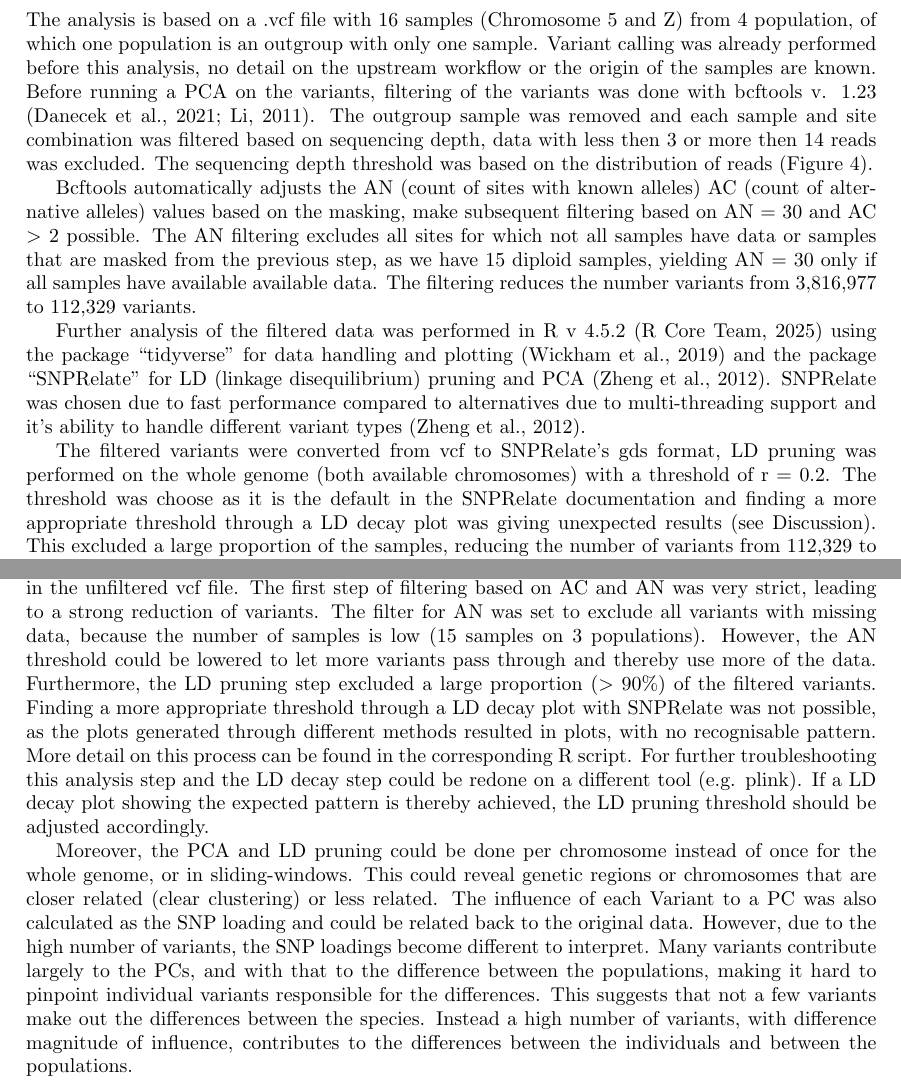
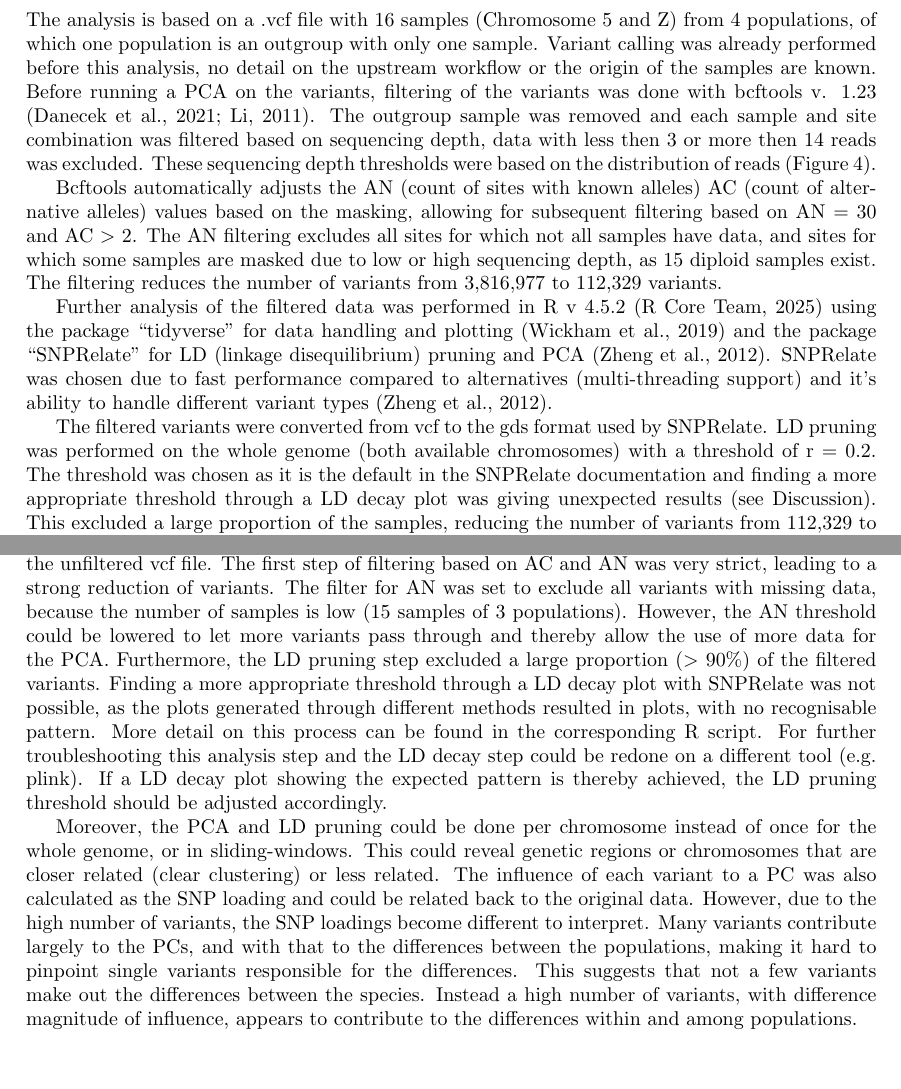
Before and after one commit to MaxWeber03/BINP28_Project, a LaTeX document (00_report/MW_BINP28_PCA_Report.tex): two parts of pages 2 and 5 of 8, joined at a grey line, cut so that both start at the same text, the shorter picture padded with empty space. Compiled offline with pdfLaTeX; a missing bibliography style is replaced by a similar one.

Commit message:
language correction report

```diff
--- a/00_report/MW_BINP28_PCA_Report.tex
+++ b/00_report/MW_BINP28_PCA_Report.tex
@@ -33,18 +33,19 @@
 \setcounter{page}{1}
 \section{Methods}
 
-The analysis is based on a .vcf file with 16 samples (Chromosome 5 and Z) from 4 population, of which one population is an outgroup with only one sample.
+The analysis is based on a .vcf file with 16 samples (Chromosome 5 and Z) from 4 populations, of which one population is an outgroup with only one sample.
 Variant calling was already performed before this analysis, no detail on the upstream workflow or the origin of the samples are known.
 Before running a PCA on the variants, filtering of the variants was done with bcftools v. 1.23 \citep{bcftools, samtools}.
 The outgroup sample was removed and each sample and site combination was filtered based on sequencing depth, data with less then 3 or more then 14 reads was excluded.
-The sequencing depth threshold was based on the distribution of reads (\autoref{bcfstats}).
+These sequencing depth thresholds were based on the distribution of reads (\autoref{bcfstats}).
 
-Bcftools automatically adjusts the AN (count of sites with known alleles) AC (count of alternative alleles) values based on the masking, make subsequent filtering based on AN = 30 and AC $>$ 2 possible. The AN filtering excludes all sites for which not all samples have data or samples that are masked from the previous step, as we have 15 diploid samples, yielding AN = 30 only if all samples have available available data. The filtering reduces the number variants from 3,816,977 to 112,329 variants.
+Bcftools automatically adjusts the AN (count of sites with known alleles) AC (count of alternative alleles) values based on the masking, allowing for subsequent filtering based on AN = 30 and AC $>$ 2. The AN filtering excludes all sites for which not all samples have data, and sites for which some samples are masked due to low or high sequencing depth, as 15 diploid samples exist.
+The filtering reduces the number of variants from 3,816,977 to 112,329 variants.
 
 Further analysis of the filtered data was performed in R v 4.5.2 \citep{RCore} using the package ``tidyverse'' for data handling and plotting \citep{tidyverse} and the package ``SNPRelate'' for LD (linkage disequilibrium) pruning and PCA \citep{SNPRelate}.
-SNPRelate was chosen due to fast performance compared to alternatives due to multi-threading support and it's ability to handle different variant types \citep{SNPRelate}.
+SNPRelate was chosen due to fast performance compared to alternatives (multi-threading support) and it's ability to handle different variant types \citep{SNPRelate}.
 
-The filtered variants were converted from vcf to SNPRelate's gds format, LD pruning was performed on the whole genome (both available chromosomes) with a threshold of r = 0.2. The threshold was choose as it is the default in the SNPRelate documentation and finding a more appropriate threshold through a LD decay plot was giving unexpected results (see \nameref{discussion}).
+The filtered variants were converted from vcf to the gds format used by SNPRelate. LD pruning was performed on the whole genome (both available chromosomes) with a threshold of r = 0.2. The threshold was chosen as it is the default in the SNPRelate documentation and finding a more appropriate threshold through a LD decay plot was giving unexpected results (see \nameref{discussion}).
 This excluded a large proportion of the samples, reducing the number of variants from 112,329 to just 2,354, which is suspiciously low.
 A PCA was run on the remaining variants using SNPRelate.
 
@@ -75,15 +76,17 @@ The PCA shows clear clustering of the samples along PC1 and PC2 (\autoref{pc12})
 \label{discussion}
 The PCA worked as expected with nice clustering along PC1 and PC2. However, the number of used variants for the PCA was very low (2,354) in comparison to the total number of variants in the unfiltered vcf file.
 The first step of filtering based on AC and AN was very strict, leading to a strong reduction of variants.
-The filter for AN was set to exclude all variants with missing data, because the number of samples is low (15 samples on 3 populations).
-However, the AN threshold could be lowered to let more variants pass through and thereby use more of the data.
+The filter for AN was set to exclude all variants with missing data, because the number of samples is low (15 samples of 3 populations).
+However, the AN threshold could be lowered to let more variants pass through and thereby allow the use of more data for the PCA.
 Furthermore, the LD pruning step excluded a large proportion ($>$ 90\%) of the filtered variants.
 Finding a more appropriate threshold through a LD decay plot with SNPRelate was not possible, as the plots generated through different methods resulted in plots, with no recognisable pattern.
 More detail on this process can be found in \href{https://github.com/MaxWeber03/BINP28_Project/blob/master/05_ld_decay.R}{the corresponding R script}.
 For further troubleshooting this analysis step and the LD decay step could be redone on a different tool (e.g. plink). If a LD decay plot showing the expected pattern is thereby achieved, the LD pruning threshold should be adjusted accordingly.
 
 Moreover, the PCA and LD pruning could be done per chromosome instead of once for the whole genome, or in sliding-windows. This could reveal genetic regions or chromosomes that are closer related (clear clustering) or less related.
-The influence of each Variant to a PC was also calculated as the SNP loading and could be related back to the original data. However, due to the high number of variants, the SNP loadings become different to interpret. Many variants contribute largely to the PCs, and with that to the difference between the populations, making it hard to pinpoint individual variants responsible for the differences. This suggests that not a few variants make out the differences between the species. Instead a high number of variants, with difference magnitude of influence, contributes to the differences between the individuals and between the populations.
+The influence of each variant to a PC was also calculated as the SNP loading and could be related back to the original data.
+However, due to the high number of variants, the SNP loadings become different to interpret. Many variants contribute largely to the PCs, and with that to the differences between the populations, making it hard to pinpoint single variants responsible for the differences. This suggests that not a few variants make out the differences between the species.
+Instead a high number of variants, with difference magnitude of influence, appears to contribute to the differences within and among populations.
 
 % References
 \newpage
```
Also changed, not shown: 00_report/MW_BINP28_PCA_Report.tex (4 more changed lines).
